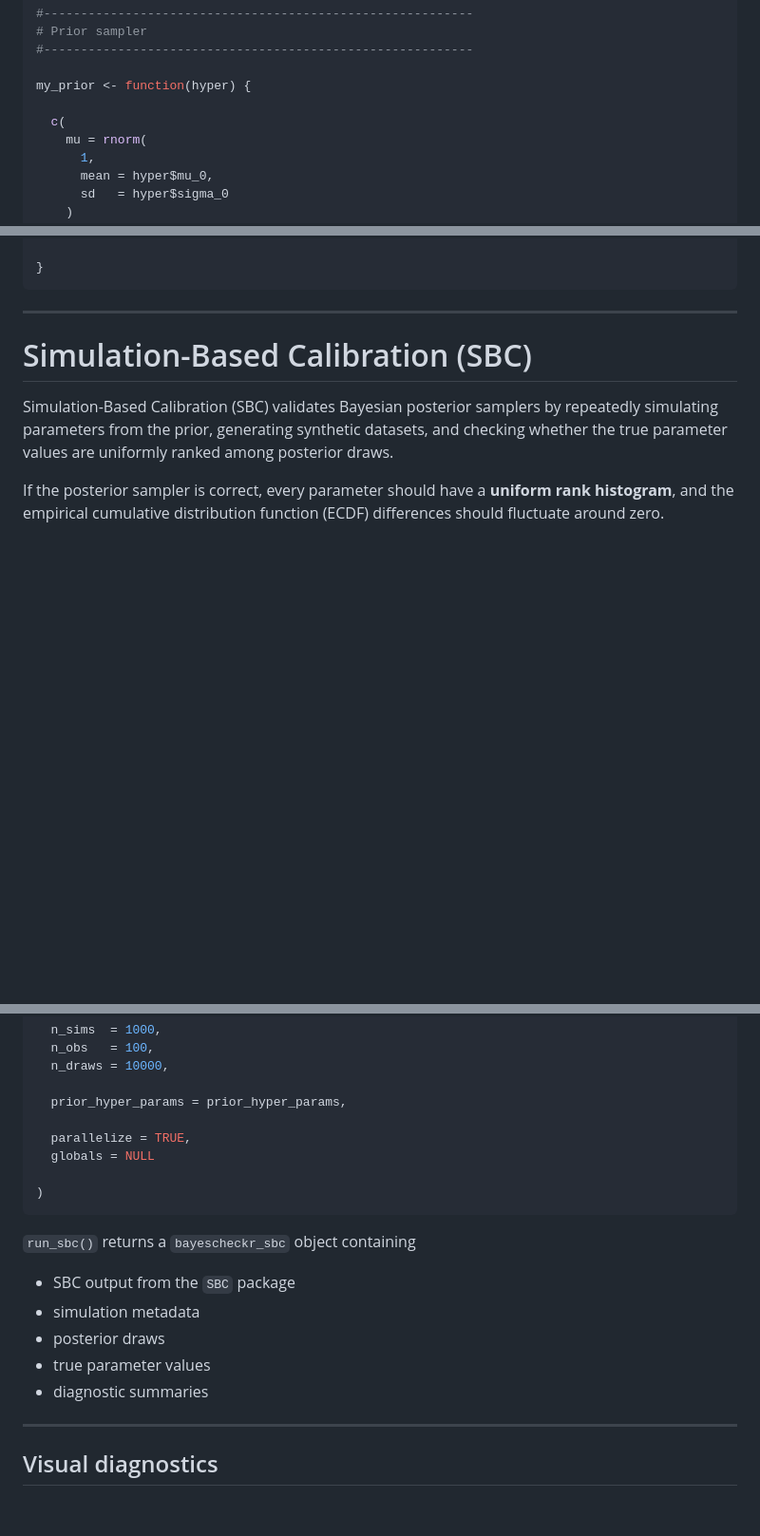
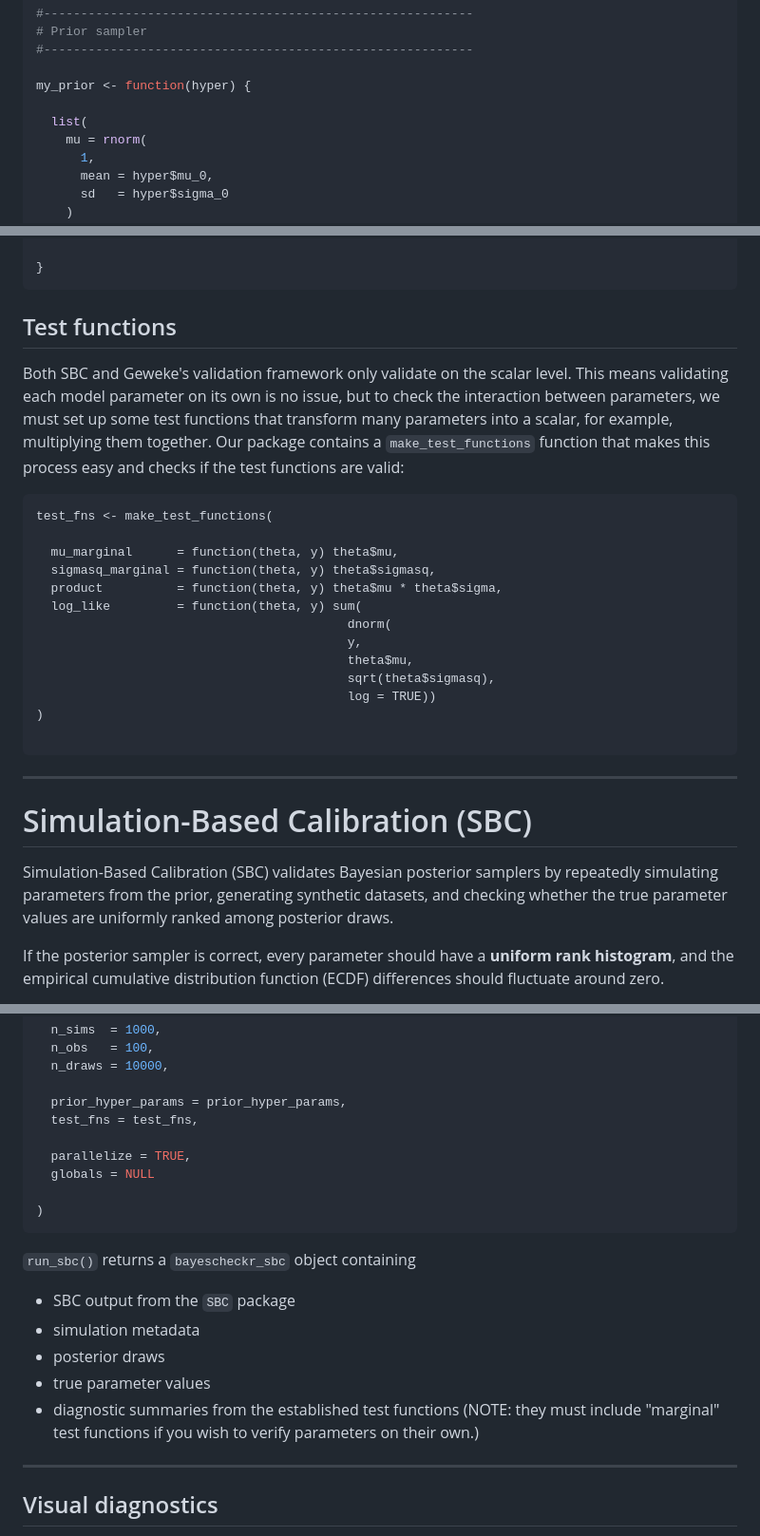
Before and after one commit to BayesCheck/bayescheckr, a Markdown page: README.md, 3 parts joined by grey strips. Shown at 95% size. Rendered like a GitHub page; blank space fills up the shorter version.

Commit message:
updating ReadMe to reflect changes just made (now expecting lists, and to pass test_fns as an input to run_sbc()).

````diff
--- a/README.md
+++ b/README.md
@@ -50,7 +50,7 @@ prior_hyper_params <- list(
 
 my_prior <- function(hyper) {
 
-  c(
+  list(
     mu = rnorm(
       1,
       mean = hyper$mu_0,
@@ -113,6 +113,26 @@ my_posterior <- function(
 
 }
 ```
+## Test functions
+
+Both SBC and Geweke's validation framework only validate on the scalar level. This means validating each model parameter on its own is no issue, but to check the interaction between parameters, we must set up some test functions that transform many parameters into a scalar, for example, multiplying them together.
+Our package contains a `make_test_functions` function that makes this process easy and checks if the test functions are valid:
+
+```{r}
+test_fns <- make_test_functions(
+
+  mu_marginal      = function(theta, y) theta$mu,
+  sigmasq_marginal = function(theta, y) theta$sigmasq,
+  product          = function(theta, y) theta$mu * theta$sigma,
+  log_like         = function(theta, y) sum(
+                                          dnorm(
+                                          y,
+                                          theta$mu,
+                                          sqrt(theta$sigmasq),
+                                          log = TRUE))
+)
+
+```
 
 ------------------------------------------------------------------------
 
@@ -136,6 +156,7 @@ result <- run_sbc(
   n_draws = 10000,
 
   prior_hyper_params = prior_hyper_params,
+  test_fns = test_fns,
 
   parallelize = TRUE,
   globals = NULL
@@ -149,7 +170,8 @@ result <- run_sbc(
 - simulation metadata
 - posterior draws
 - true parameter values
-- diagnostic summaries
+- diagnostic summaries from the established test functions
+(NOTE: they must include "marginal" test functions if you wish to verify parameters on their own.)
 
 ------------------------------------------------------------------------
 
````
